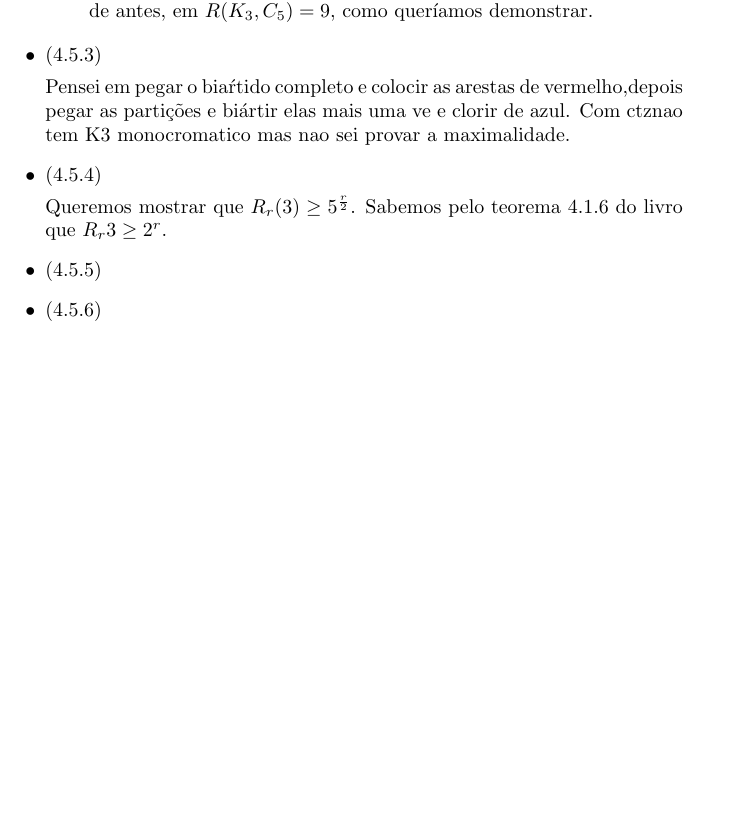
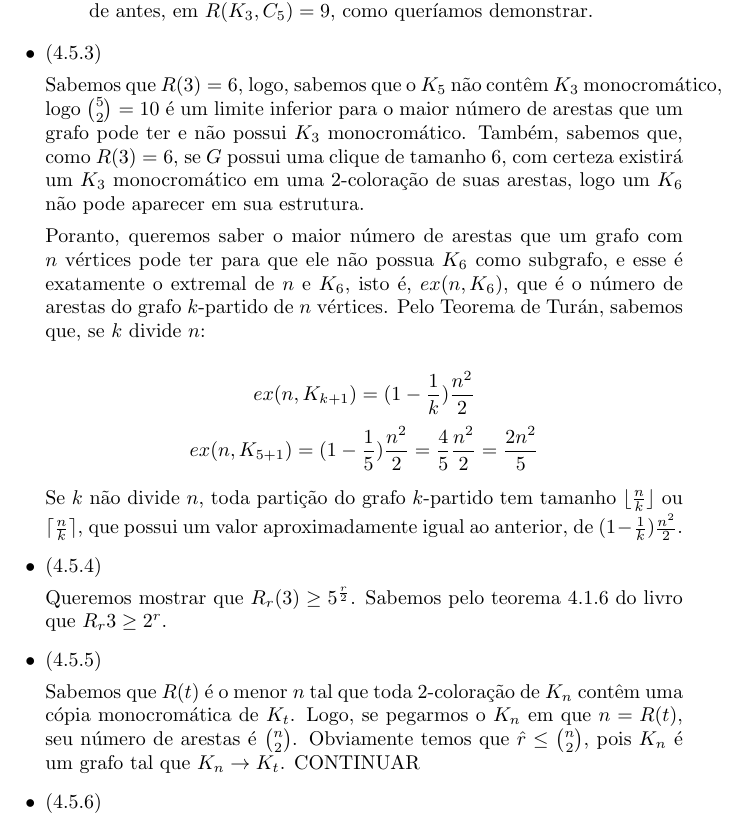
Before and after one commit to lframosferreira/icep, a LaTeX document (lista2/main.tex): part of page 6 of 6 before the commit and part of page 6 of 7 after it, cut so that both start at the same text, the shorter picture padded with empty space. Compiled offline with pdfLaTeX.

Commit message:
avanços cm a lista 2

```diff
--- a/lista2/main.tex
+++ b/lista2/main.tex
@@ -138,13 +138,28 @@
 	      \end{itemize}
 	\item (4.5.3)
 
-		Pensei em pegar o biaŕtido completo e colocir as arestas de vermelho,depois pegar as partições e biártir elas mais uma ve e clorir de azul. Com ctznao tem K3
-	monocromatico mas nao sei provar a maximalidade.
+	      Sabemos que \(R(3) = 6\), logo, sabemos que o \(K_5\) não contêm \(K_3\) monocromático, logo \(\binom{5}{2} = 10\) é um limite inferior para o maior número de arestas que um grafo
+	      pode ter e não possui \(K_3\) monocromático. Também, sabemos que, como \(R(3) = 6\), se \(G\) possui uma clique de tamanho 6, com certeza existirá um \(K_3\) monocromático em uma 2-coloração
+	      de suas arestas, logo um \(K_6\) não pode aparecer em sua estrutura.
+
+	      Poranto, queremos saber o maior número de arestas que um grafo com \(n\) vértices pode ter para que ele não possua \(K_6\) como subgrafo, e esse é exatamente o extremal de \(n\) e \(K_6\), isto é, \(ex(n, K_6)\), que é o número de arestas do grafo
+	      \(k\)-partido de \(n\) vértices.
+	      Pelo Teorema de Turán, sabemos que, se \(k\) divide \(n\):
+
+	      \[ex(n, K_{k+1}) = (1 - \frac{1}{k})\frac{n^2}{2}\]
+	      \[ex(n, K_{5+1}) = (1 - \frac{1}{5})\frac{n^2}{2} = \frac{4}{5}\frac{n^2}{2} = \frac{2n^2}{5}\]
+
+	      Se \(k\) não divide \(n\), toda partição do grafo \(k\)-partido tem tamanho \(\lfloor \frac{n}{k} \rfloor\) ou \(\lceil \frac{n}{k} \rceil\), que possui um valor aproximadamente igual ao anterior, de \((1 - \frac{1}{k})\frac{n^2}{2}\).
+
 
 	\item (4.5.4)
 
 	      Queremos mostrar que \(R_r(3) \geq 5^{\frac{r}{2}}\). Sabemos pelo teorema 4.1.6 do livro que \(R_r{3} \geq 2^r\).
 	\item (4.5.5)
+
+	      Sabemos que \(R(t)\) é o menor \(n\) tal que toda 2-coloração de \(K_n\) contêm uma cópia monocromática de \(K_t\). Logo, se pegarmos o \(K_n\) em que \(n = R(t)\), seu número de arestas é \(\binom{n}{2}\). Obviamente temos que
+	      \(\hat{r} \leq \binom{n}{2}\), pois \(K_n\) é um grafo tal que \(K_n \rightarrow K_t\). CONTINUAR
+
 	\item (4.5.6)
 	\item (4.5.7)
 
```
Also changed, not shown: lista2/main.pdf. Lines whose indentation alone changed are shown as unchanged.
